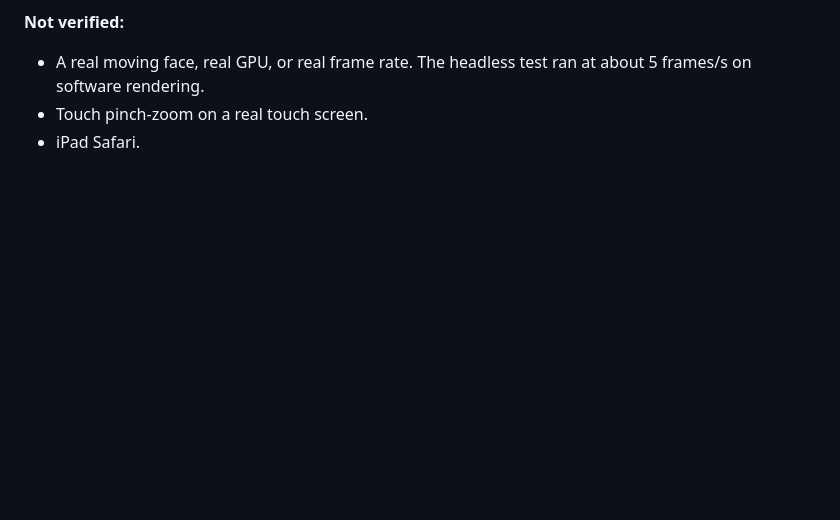
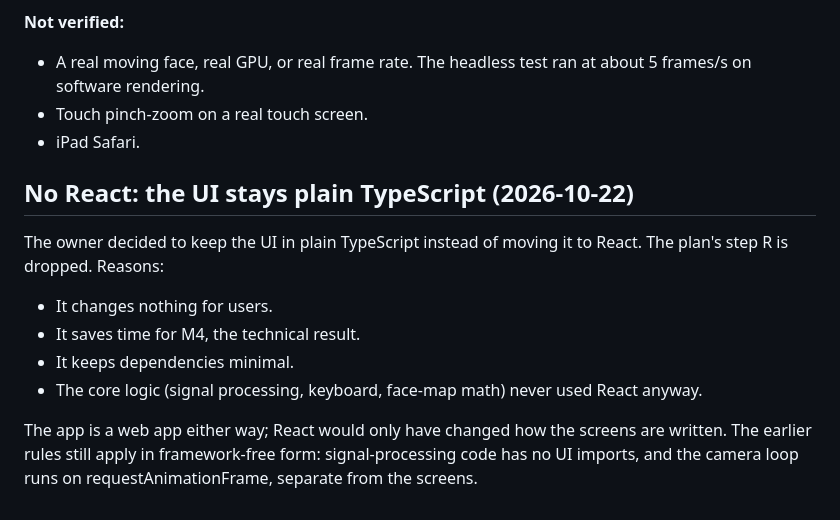
Before and after one commit to claqin28/AppBuilding, a Markdown page: DECISIONS.md, the part around the change. GitHub-like rendering; blank space fills up the shorter version.

```diff
--- a/DECISIONS.md
+++ b/DECISIONS.md
@@ -467,3 +467,17 @@ export the real shape. Until decided, the export uses the generic face.
   5 frames/s on software rendering.
 - Touch pinch-zoom on a real touch screen.
 - iPad Safari.
+
+## No React: the UI stays plain TypeScript (2026-10-22)
+
+The owner decided to keep the UI in plain TypeScript instead of moving it to React.
+The plan's step R is dropped. Reasons:
+- It changes nothing for users.
+- It saves time for M4, the technical result.
+- It keeps dependencies minimal.
+- The core logic (signal processing, keyboard, face-map math) never used React anyway.
+
+The app is a web app either way; React would only have changed how the screens are
+written. The earlier rules still apply in framework-free form: signal-processing code
+has no UI imports, and the camera loop runs on requestAnimationFrame, separate from
+the screens.
```
Also changed, not shown: PLAN.md (+19 -27 lines).
